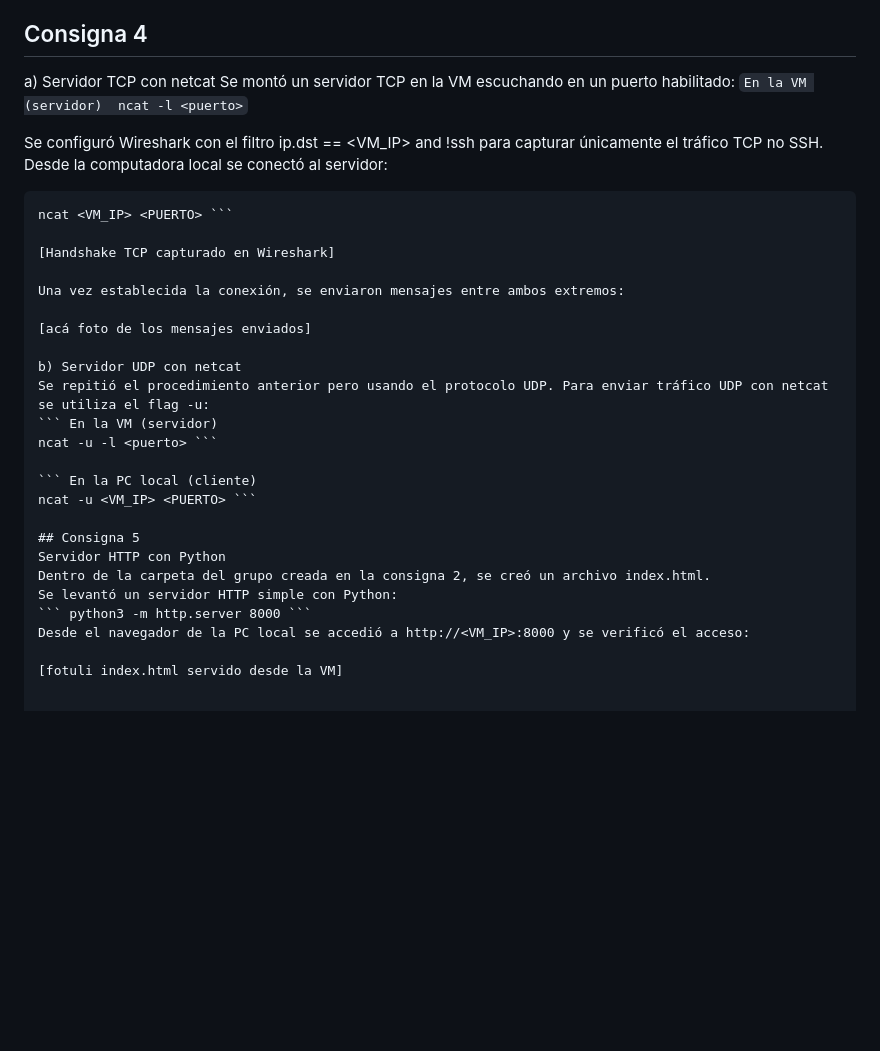
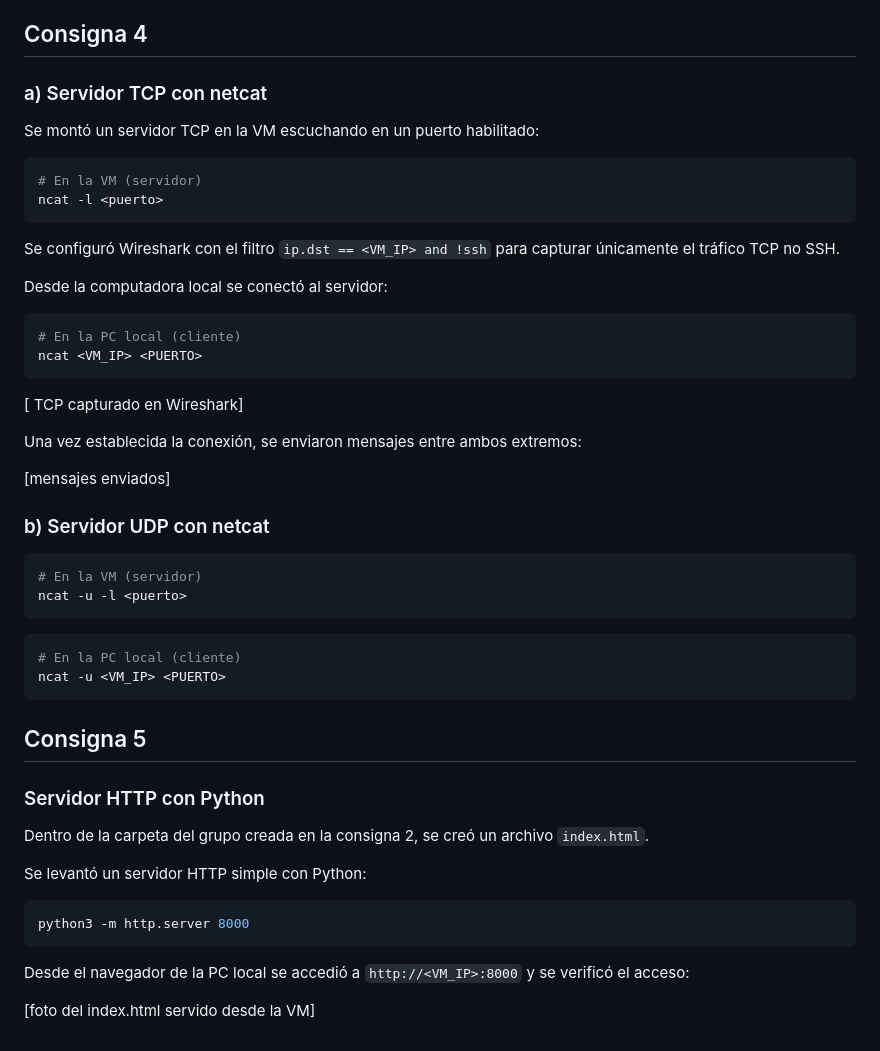
Before and after one commit to Mati-Costamagna/Ethernautas-v2, a Markdown page: README.md, the part around the change. Rendered like a GitHub page; blank space fills up the shorter version.

````diff
--- a/README.md
+++ b/README.md
@@ -92,36 +92,55 @@ Se configuró Wireshark para capturar el tráfico hacia la IP de la VM y se inic
 *¿Se puede descifrar el contenido?*
 No. Como se observa en la captura, todos los paquetes SSH aparecen como Encrypted packet. SSH establece un canal cifrado desde el inicio de la sesión , por lo que todo el contenido viaja cifrado. Wireshark puede ver que existe tráfico entre los hosts, pero no puede revelar su contenido.
 ## Consigna 4
-a) Servidor TCP con netcat
+
+### a) Servidor TCP con netcat
+
 Se montó un servidor TCP en la VM escuchando en un puerto habilitado:
-` En la VM (servidor)
-ncat -l <puerto> `
 
-Se configuró Wireshark con el filtro ip.dst == <VM_IP> and !ssh para capturar únicamente el tráfico TCP no SSH.
+```bash
+# En la VM (servidor)
+ncat -l <puerto>
+```
+
+Se configuró Wireshark con el filtro `ip.dst == <VM_IP> and !ssh` para capturar únicamente el tráfico TCP no SSH.
+
 Desde la computadora local se conectó al servidor:
 
-``` En la PC local (cliente)
-ncat <VM_IP> <PUERTO> ```
+```bash
+# En la PC local (cliente)
+ncat <VM_IP> <PUERTO>
+```
 
-[Handshake TCP capturado en Wireshark]
+ [ TCP capturado en Wireshark]
 
 Una vez establecida la conexión, se enviaron mensajes entre ambos extremos:
 
-[acá foto de los mensajes enviados]
+ [mensajes enviados]
 
-b) Servidor UDP con netcat
-Se repitió el procedimiento anterior pero usando el protocolo UDP. Para enviar tráfico UDP con netcat se utiliza el flag -u:
-``` En la VM (servidor)
-ncat -u -l <puerto> ```
+### b) Servidor UDP con netcat
 
-``` En la PC local (cliente)
-ncat -u <VM_IP> <PUERTO> ```
+```bash
+# En la VM (servidor)
+ncat -u -l <puerto>
+```
+
+```bash
+# En la PC local (cliente)
+ncat -u <VM_IP> <PUERTO>
+```
 
 ## Consigna 5
-Servidor HTTP con Python
-Dentro de la carpeta del grupo creada en la consigna 2, se creó un archivo index.html.
+
+### Servidor HTTP con Python
+
+Dentro de la carpeta del grupo creada en la consigna 2, se creó un archivo `index.html`.
+
 Se levantó un servidor HTTP simple con Python:
-``` python3 -m http.server 8000 ```
-Desde el navegador de la PC local se accedió a http://<VM_IP>:8000 y se verificó el acceso:
 
-[fotuli index.html servido desde la VM]
+```bash
+python3 -m http.server 8000
+```
+
+Desde el navegador de la PC local se accedió a `http://<VM_IP>:8000` y se verificó el acceso:
+
+[foto del index.html servido desde la VM]
````
